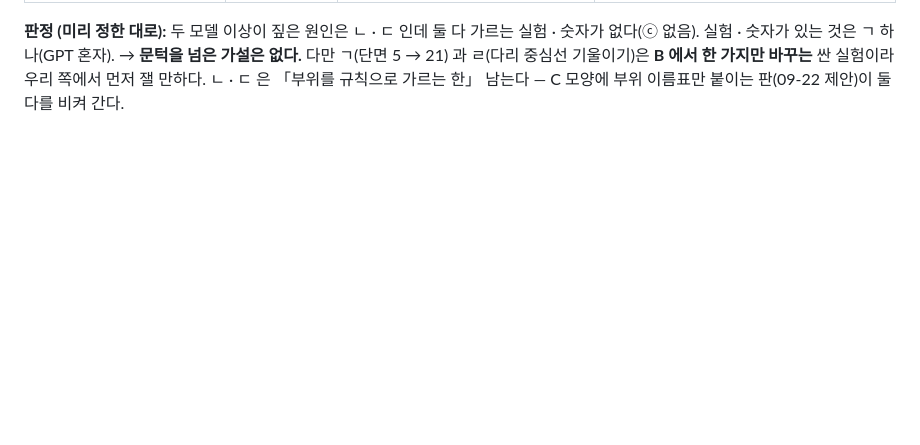
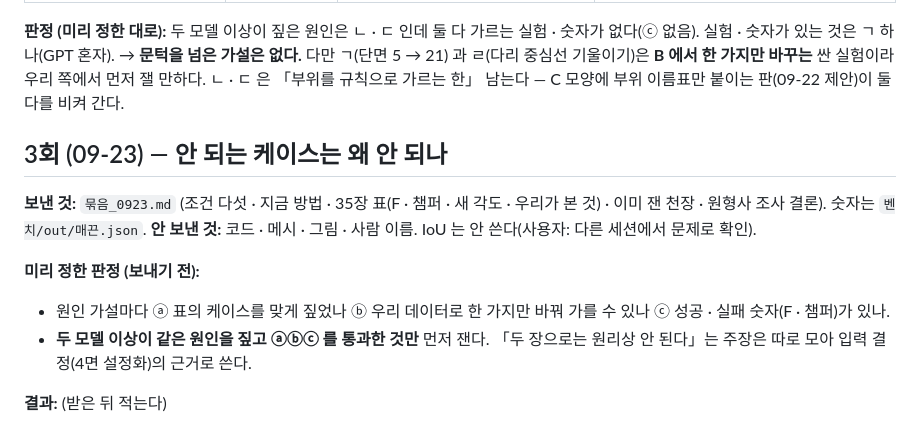
Before and after one commit to sigongjoa/genkei-lab, a Markdown page: 외부평가/README.md, the part around the change. Drawn GitHub-style; blank space fills up the shorter version.

Commit message:
외부 평가 3회 판정 기준 — 보내기 전 (안 되는 케이스는 왜 안 되나)
Co-Authored-By: Claude Opus 5.5 <noreply@anthropic.com>
Claude-Session: https://claude.ai/code/session_01HPh6YYcRqCn5GeFrm47rsQ

```diff
--- a/외부평가/README.md
+++ b/외부평가/README.md
@@ -71,3 +71,14 @@ C−B +0.178 (≤ 0.05 ✗). 로프트(B)는 타원뿔대(A)보다 낫지만(0.4
 **판정 (미리 정한 대로):** 두 모델 이상이 짚은 원인은 ㄴ · ㄷ 인데 둘 다 가르는 실험 · 숫자가 없다(ⓒ 없음). 실험 · 숫자가 있는 것은 ㄱ 하나(GPT 혼자).
 → **문턱을 넘은 가설은 없다.** 다만 ㄱ(단면 5 → 21) 과 ㄹ(다리 중심선 기울이기)은 **B 에서 한 가지만 바꾸는** 싼 실험이라 우리 쪽에서 먼저 잴 만하다.
 ㄴ · ㄷ 은 「부위를 규칙으로 가르는 한」 남는다 — C 모양에 부위 이름표만 붙이는 판(09-22 제안)이 둘 다를 비켜 간다.
+
+## 3회 (09-23) — 안 되는 케이스는 왜 안 되나
+
+**보낸 것:** `묶음_0923.md` (조건 다섯 · 지금 방법 · 35장 표(F · 챔퍼 · 새 각도 · 우리가 본 것) · 이미 잰 천장 · 원형사 조사 결론). 숫자는 `벤치/out/매끈.json`.
+**안 보낸 것:** 코드 · 메시 · 그림 · 사람 이름. IoU 는 안 쓴다(사용자: 다른 세션에서 문제로 확인).
+
+**미리 정한 판정 (보내기 전):**
+- 원인 가설마다 ⓐ 표의 케이스를 맞게 짚었나 ⓑ 우리 데이터로 한 가지만 바꿔 가를 수 있나 ⓒ 성공 · 실패 숫자(F · 챔퍼)가 있나.
+- **두 모델 이상이 같은 원인을 짚고 ⓐⓑⓒ 를 통과한 것만** 먼저 잰다. 「두 장으로는 원리상 안 된다」는 주장은 따로 모아 입력 결정(4면 설정화)의 근거로 쓴다.
+
+**결과:** (받은 뒤 적는다)
```
Also changed, not shown: 외부평가/묶음_0923.md (added, +62 -0 lines).
